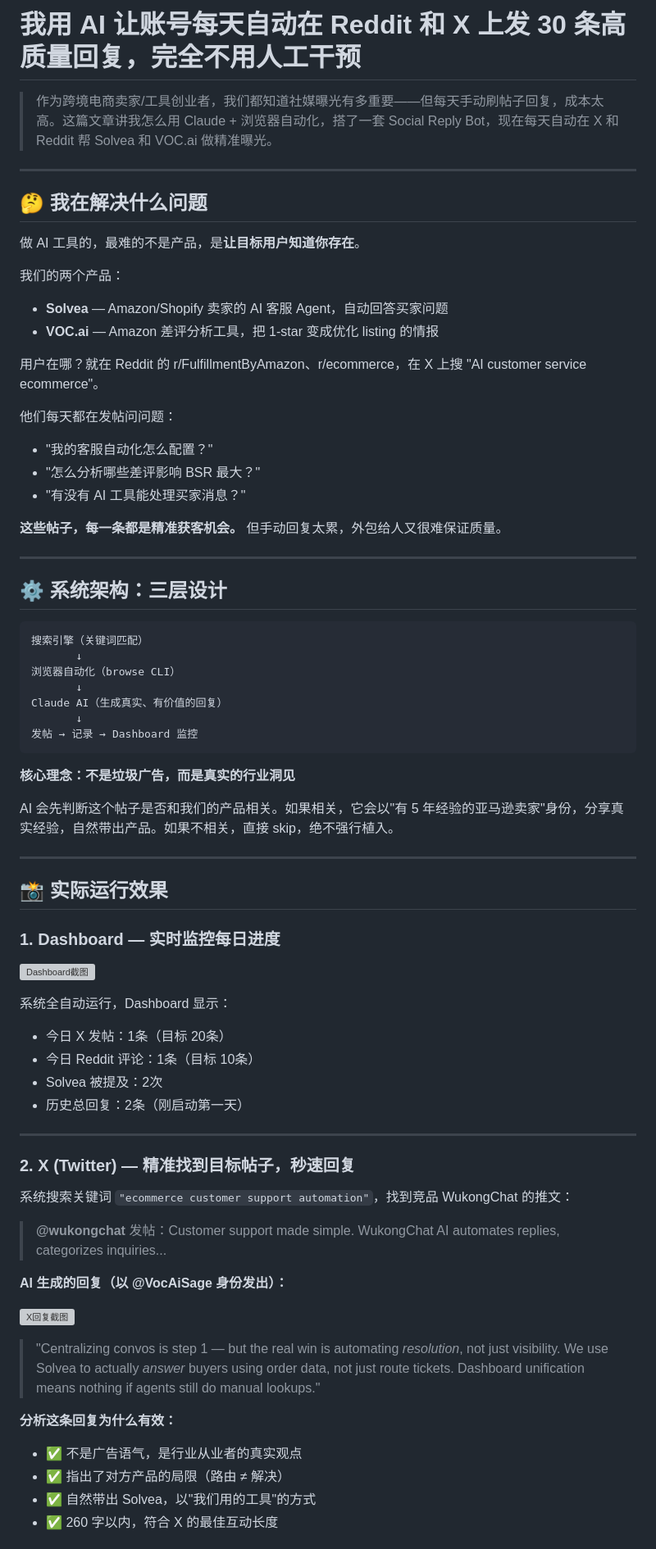
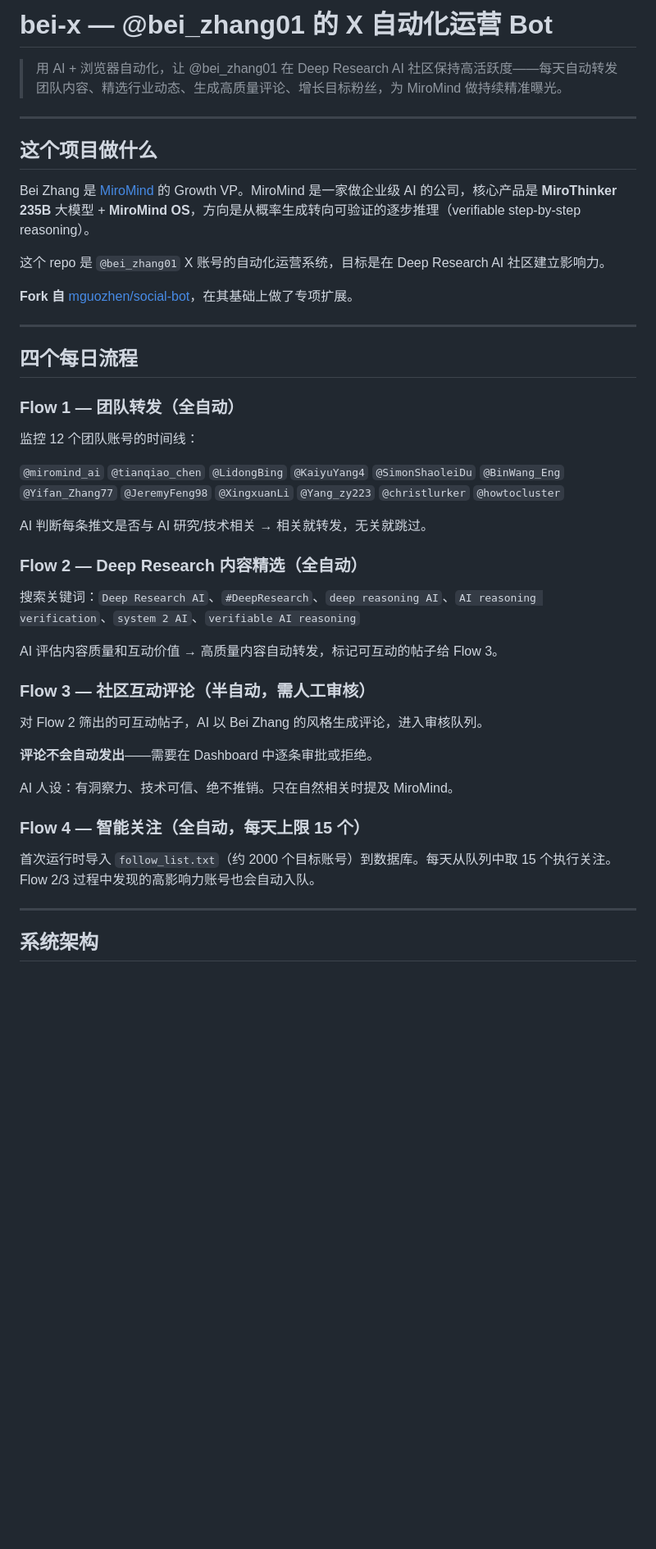
Before and after one commit to beizhangnina/shanda-x-bei, a Markdown page: README.md, the part around one of its changes. Shown at 82% size. Drawn GitHub-style; blank space fills up the shorter version; grey boxes are pictures that could not be loaded.

````diff
--- a/README.md
+++ b/README.md
@@ -1,75 +1,48 @@
-# 我用 AI 让账号每天自动在 Reddit 和 X 上发 30 条高质量回复，完全不用人工干预
+# bei-x — @bei_zhang01 的 X 自动化运营 Bot
 
-> 作为跨境电商卖家/工具创业者，我们都知道社媒曝光有多重要——但每天手动刷帖子回复，成本太高。这篇文章讲我怎么用 Claude + 浏览器自动化，搭了一套 Social Reply Bot，现在每天自动在 X 和 Reddit 帮 Solvea 和 VOC.ai 做精准曝光。
+> 用 AI + 浏览器自动化，让 @bei_zhang01 在 Deep Research AI 社区保持高活跃度——每天自动转发团队内容、精选行业动态、生成高质量评论、增长目标粉丝，为 MiroMind 做持续精准曝光。
 
 ---
 
-## 🤔 我在解决什么问题
+## 这个项目做什么
 
-做 AI 工具的，最难的不是产品，是**让目标用户知道你存在**。
+Bei Zhang 是 [MiroMind](https://miromind.ai) 的 Growth VP。MiroMind 是一家做企业级 AI 的公司，核心产品是 **MiroThinker 235B** 大模型 + **MiroMind OS**，方向是从概率生成转向可验证的逐步推理（verifiable step-by-step reasoning）。
 
-我们的两个产品：
-- **Solvea** — Amazon/Shopify 卖家的 AI 客服 Agent，自动回答买家问题
-- **VOC.ai** — Amazon 差评分析工具，把 1-star 变成优化 listing 的情报
+这个 repo 是 `@bei_zhang01` X 账号的自动化运营系统，目标是在 Deep Research AI 社区建立影响力。
 
-用户在哪？就在 Reddit 的 r/FulfillmentByAmazon、r/ecommerce，在 X 上搜 "AI customer service ecommerce"。
-
-他们每天都在发帖问问题：
-- "我的客服自动化怎么配置？"
-- "怎么分析哪些差评影响 BSR 最大？"
-- "有没有 AI 工具能处理买家消息？"
-
-**这些帖子，每一条都是精准获客机会。** 但手动回复太累，外包给人又很难保证质量。
+**Fork 自** [mguozhen/social-bot](https://github.com/mguozhen/social-bot)，在其基础上做了专项扩展。
 
 ---
 
-## ⚙️ 系统架构：三层设计
+## 四个每日流程
 
-```
-搜索引擎（关键词匹配）
-       ↓
-浏览器自动化（browse CLI）
-       ↓
-Claude AI（生成真实、有价值的回复）
-       ↓
-发帖 → 记录 → Dashboard 监控
-```
+### Flow 1 — 团队转发（全自动）
 
-**核心理念：不是垃圾广告，而是真实的行业洞见**
+监控 12 个团队账号的时间线：
 
-AI 会先判断这个帖子是否和我们的产品相关。如果相关，它会以"有 5 年经验的亚马逊卖家"身份，分享真实经验，自然带出产品。如果不相关，直接 skip，绝不强行植入。
+`@miromind_ai` `@tianqiao_chen` `@LidongBing` `@KaiyuYang4` `@SimonShaoleiDu` `@BinWang_Eng` `@Yifan_Zhang77` `@JeremyFeng98` `@XingxuanLi` `@Yang_zy223` `@christlurker` `@howtocluster`
+
+AI 判断每条推文是否与 AI 研究/技术相关 → 相关就转发，无关就跳过。
+
+### Flow 2 — Deep Research 内容精选（全自动）
+
+搜索关键词：`Deep Research AI`、`#DeepResearch`、`deep reasoning AI`、`AI reasoning verification`、`system 2 AI`、`verifiable AI reasoning`
+
+AI 评估内容质量和互动价值 → 高质量内容自动转发，标记可互动的帖子给 Flow 3。
+
+### Flow 3 — 社区互动评论（半自动，需人工审核）
+
+对 Flow 2 筛出的可互动帖子，AI 以 Bei Zhang 的风格生成评论，进入审核队列。
+
+**评论不会自动发出**——需要在 Dashboard 中逐条审批或拒绝。
+
+AI 人设：有洞察力、技术可信、绝不推销。只在自然相关时提及 MiroMind。
+
+### Flow 4 — 智能关注（全自动，每天上限 15 个）
+
+首次运行时导入 `follow_list.txt`（约 2000 个目标账号）到数据库。每天从队列中取 15 个执行关注。Flow 2/3 过程中发现的高影响力账号也会自动入队。
 
 ---
 
-## 📸 实际运行效果
+## 系统架构
 
-### 1. Dashboard — 实时监控每日进度
-
-![Dashboard截图](docs/screenshot_dashboard.png)
-
-系统全自动运行，Dashboard 显示：
-- 今日 X 发帖：1条（目标 20条）
-- 今日 Reddit 评论：1条（目标 10条）
-- Solvea 被提及：2次
-- 历史总回复：2条（刚启动第一天）
-
----
-
-### 2. X (Twitter) — 精准找到目标帖子，秒速回复
-
-系统搜索关键词 `"ecommerce customer support automation"`，找到竞品 WukongChat 的推文：
-
-> **@wukongchat** 发帖：Customer support made simple. WukongChat AI automates replies, categorizes inquiries...
-
-**AI 生成的回复（以 @VocAiSage 身份发出）：**
-
-![X回复截图](docs/screenshot_x_reply.png)
-
-> "Centralizing convos is step 1 — but the real win is automating *resolution*, not just visibility. We use Solvea to actually *answer* buyers using order data, not just route tickets. Dashboard unification means nothing if agents still do manual lookups."
-
-**分析这条回复为什么有效：**
-- ✅ 不是广告语气，是行业从业者的真实观点
-- ✅ 指出了对方产品的局限（路由 ≠ 解决）
-- ✅ 自然带出 Solvea，以"我们用的工具"的方式
-- ✅ 260 字以内，符合 X 的最佳互动长度
-
````
Also changed, not shown: other parts of README.md (+103 -141 lines).
